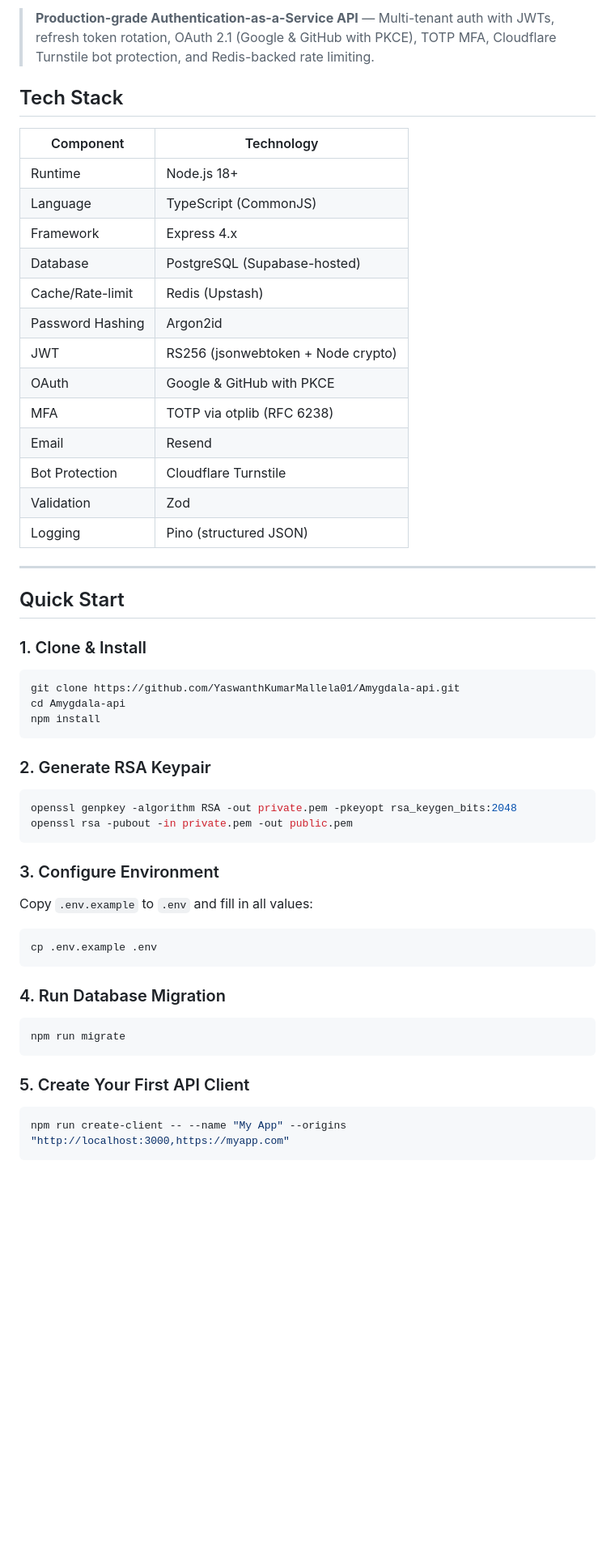
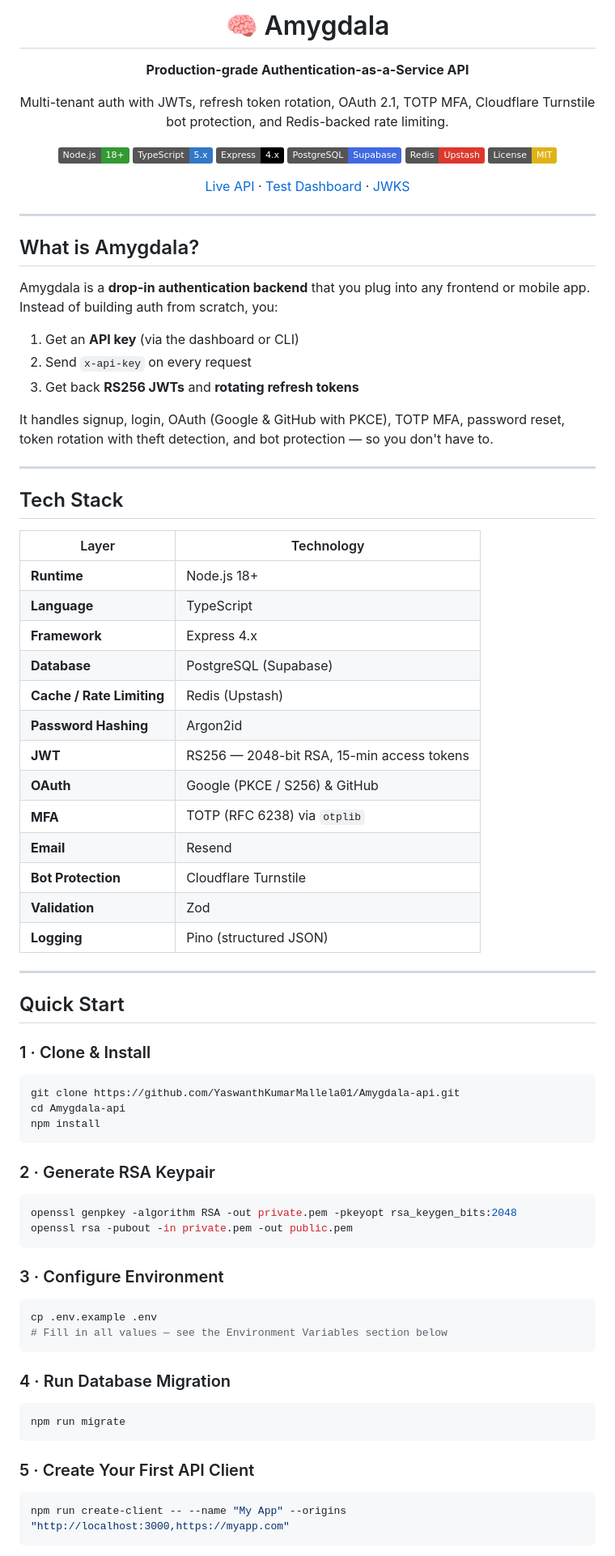
Before and after one commit to YaswanthKumarMallela01/Amygdala-api, a Markdown page: README.md, the part around one of its changes. Shown at 81% size. Drawn GitHub-style; badges without logos; blank space fills up the shorter version.

````diff
--- a/README.md
+++ b/README.md
@@ -2,29 +2,59 @@
 
-> **Production-grade Authentication-as-a-Service API** — Multi-tenant auth with JWTs, refresh token rotation, OAuth 2.1 (Google & GitHub with PKCE), TOTP MFA, Cloudflare Turnstile bot protection, and Redis-backed rate limiting.
+# 🧠 Amygdala
+
+**Production-grade Authentication-as-a-Service API**
+
+Multi-tenant auth with JWTs, refresh token rotation, OAuth 2.1, TOTP MFA,
+Cloudflare Turnstile bot protection, and Redis-backed rate limiting.
+
+[![Node.js](https://img.shields.io/badge/Node.js-18+-339933?logo=node.js&logoColor=white)](https://nodejs.org/)
+[![TypeScript](https://img.shields.io/badge/TypeScript-5.x-3178C6?logo=typescript&logoColor=white)](https://www.typescriptlang.org/)
+[![Express](https://img.shields.io/badge/Express-4.x-000000?logo=express)](https://expressjs.com/)
+[![PostgreSQL](https://img.shields.io/badge/PostgreSQL-Supabase-4169E1?logo=postgresql&logoColor=white)](https://supabase.com/)
+[![Redis](https://img.shields.io/badge/Redis-Upstash-DC382D?logo=redis&logoColor=white)](https://upstash.com/)
+[![License: MIT](https://img.shields.io/badge/License-MIT-yellow.svg)](LICENSE)
+
+[Live API](https://amygdala-api-37nt.onrender.com) · [Test Dashboard](https://amygdala-api-37nt.onrender.com/test) · [JWKS](https://amygdala-api-37nt.onrender.com/v1/auth/.well-known/jwks.json)
+
+</div>
+
+---
+
+## What is Amygdala?
+
+Amygdala is a **drop-in authentication backend** that you plug into any frontend or mobile app. Instead of building auth from scratch, you:
+
+1. Get an **API key** (via the dashboard or CLI)
+2. Send `x-api-key` on every request
+3. Get back **RS256 JWTs** and **rotating refresh tokens**
+
+It handles signup, login, OAuth (Google & GitHub with PKCE), TOTP MFA, password reset, token rotation with theft detection, and bot protection — so you don't have to.
+
+---
 
 ## Tech Stack
 
-| Component | Technology |
-|-----------|-----------|
-| Runtime | Node.js 18+ |
-| Language | TypeScript (CommonJS) |
-| Framework | Express 4.x |
-| Database | PostgreSQL (Supabase-hosted) |
-| Cache/Rate-limit | Redis (Upstash) |
-| Password Hashing | Argon2id |
-| JWT | RS256 (jsonwebtoken + Node crypto) |
-| OAuth | Google & GitHub with PKCE |
-| MFA | TOTP via otplib (RFC 6238) |
-| Email | Resend |
-| Bot Protection | Cloudflare Turnstile |
-| Validation | Zod |
-| Logging | Pino (structured JSON) |
+| Layer | Technology |
+|---|---|
+| **Runtime** | Node.js 18+ |
+| **Language** | TypeScript |
+| **Framework** | Express 4.x |
+| **Database** | PostgreSQL (Supabase) |
+| **Cache / Rate Limiting** | Redis (Upstash) |
+| **Password Hashing** | Argon2id |
+| **JWT** | RS256 — 2048-bit RSA, 15-min access tokens |
+| **OAuth** | Google (PKCE / S256) & GitHub |
+| **MFA** | TOTP (RFC 6238) via `otplib` |
+| **Email** | Resend |
+| **Bot Protection** | Cloudflare Turnstile |
+| **Validation** | Zod |
+| **Logging** | Pino (structured JSON) |
 
 ---
 
 ## Quick Start
 
-### 1. Clone & Install
+### 1 · Clone & Install
 
 ```bash
 git clone https://github.com/YaswanthKumarMallela01/Amygdala-api.git
@@ -32,28 +62,27 @@ cd Amygdala-api
 npm install
 ```
 
-### 2. Generate RSA Keypair
+### 2 · Generate RSA Keypair
 
 ```bash
 openssl genpkey -algorithm RSA -out private.pem -pkeyopt rsa_keygen_bits:2048
 openssl rsa -pubout -in private.pem -out public.pem
 ```
 
-### 3. Configure Environment
-
-Copy `.env.example` to `.env` and fill in all values:
+### 3 · Configure Environment
 
 ```bash
 cp .env.example .env
+# Fill in all values — see the Environment Variables section below
 ```
 
-### 4. Run Database Migration
+### 4 · Run Database Migration
 
 ```bash
 npm run migrate
 ```
 
-### 5. Create Your First API Client
+### 5 · Create Your First API Client
 
 ```bash
 npm run create-client -- --name "My App" --origins "http://localhost:3000,https://myapp.com"
````
Also changed, not shown: other parts of README.md (+250 -160 lines).
